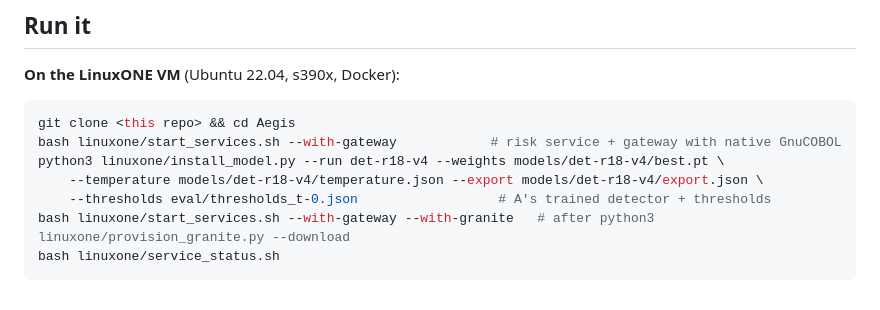
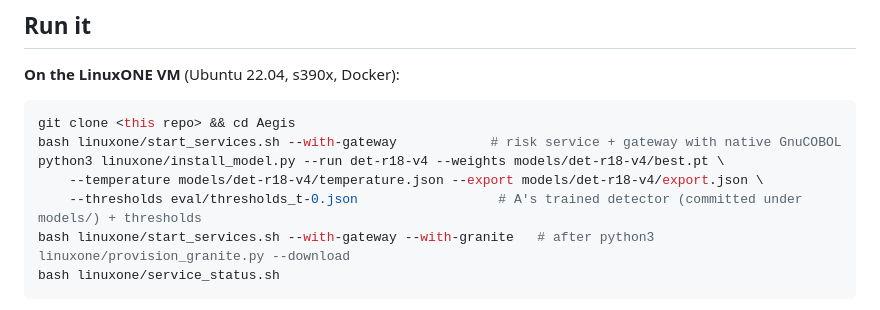
Before and after one commit to Berketunc/Aegis, a Markdown page: README.md, the part around the change. Rendered like a GitHub page.

Commit message:
Point run instructions at the committed det-r18-v4 weights
Co-Authored-By: Claude Fable 5.1 <noreply@anthropic.com>

````diff
--- a/README.md
+++ b/README.md
@@ -64,7 +64,7 @@ git clone <this repo> && cd Aegis
 bash linuxone/start_services.sh --with-gateway            # risk service + gateway with native GnuCOBOL
 python3 linuxone/install_model.py --run det-r18-v4 --weights models/det-r18-v4/best.pt \
     --temperature models/det-r18-v4/temperature.json --export models/det-r18-v4/export.json \
-    --thresholds eval/thresholds_t-0.json                  # A's trained detector + thresholds
+    --thresholds eval/thresholds_t-0.json                  # A's trained detector (committed under models/) + thresholds
 bash linuxone/start_services.sh --with-gateway --with-granite   # after python3 linuxone/provision_granite.py --download
 bash linuxone/service_status.sh
 ```
````
Also changed, not shown: linuxone/RUNBOOK.md (+5 -5 lines).
